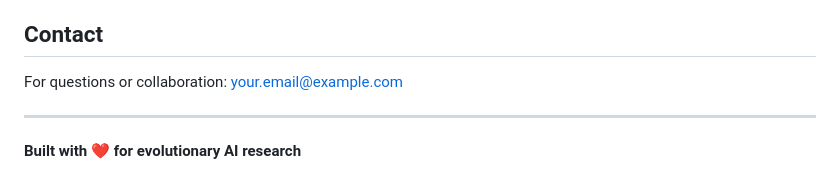
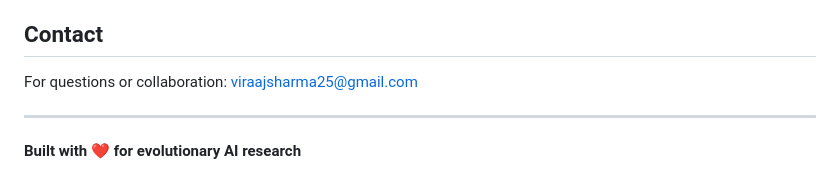
Before and after one commit to viraajsharma/neurogen, a Markdown page: README.md, the part around the change. Drawn GitHub-style.

Commit message:
Update contact email in README

```diff
--- a/README.md
+++ b/README.md
@@ -254,7 +254,7 @@ Inspired by:
 
 ## Contact
 
-For questions or collaboration: your.email@example.com
+For questions or collaboration: viraajsharma25@gmail.com
 
 ---
 
```
